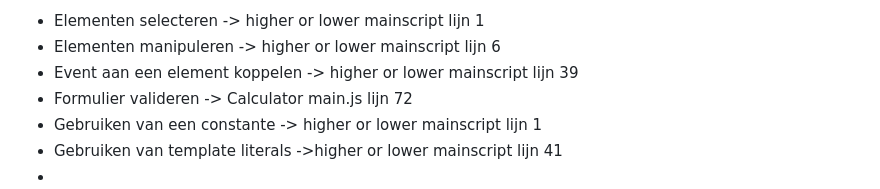
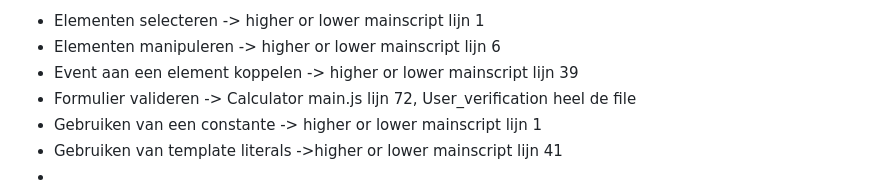
Before and after one commit to Jessy-Gencel/Repo-Web-Advanced, a Markdown page: README.md, the part around the change. Rendered like a GitHub page.

Commit message:
Update README.md
User validation toegevoegd in de checklist onder form validation

```diff
--- a/README.md
+++ b/README.md
@@ -15,7 +15,7 @@
     <li>Elementen selecteren -> higher or lower mainscript lijn 1</li>
     <li>Elementen manipuleren -> higher or lower mainscript lijn 6</li>
     <li>Event aan een element koppelen -> higher or lower mainscript lijn 39</li>
-    <li>Formulier valideren -> Calculator main.js lijn 72 </li>
+    <li>Formulier valideren -> Calculator main.js lijn 72, User_verification heel de file</li>
     <li>Gebruiken van een constante -> higher or lower mainscript lijn 1</li>
     <li>Gebruiken van template literals ->higher or lower mainscript lijn 41<li>
     <li>Destructuring -> higher or lower AlgemeneFuncties lijn 110</li>
```
